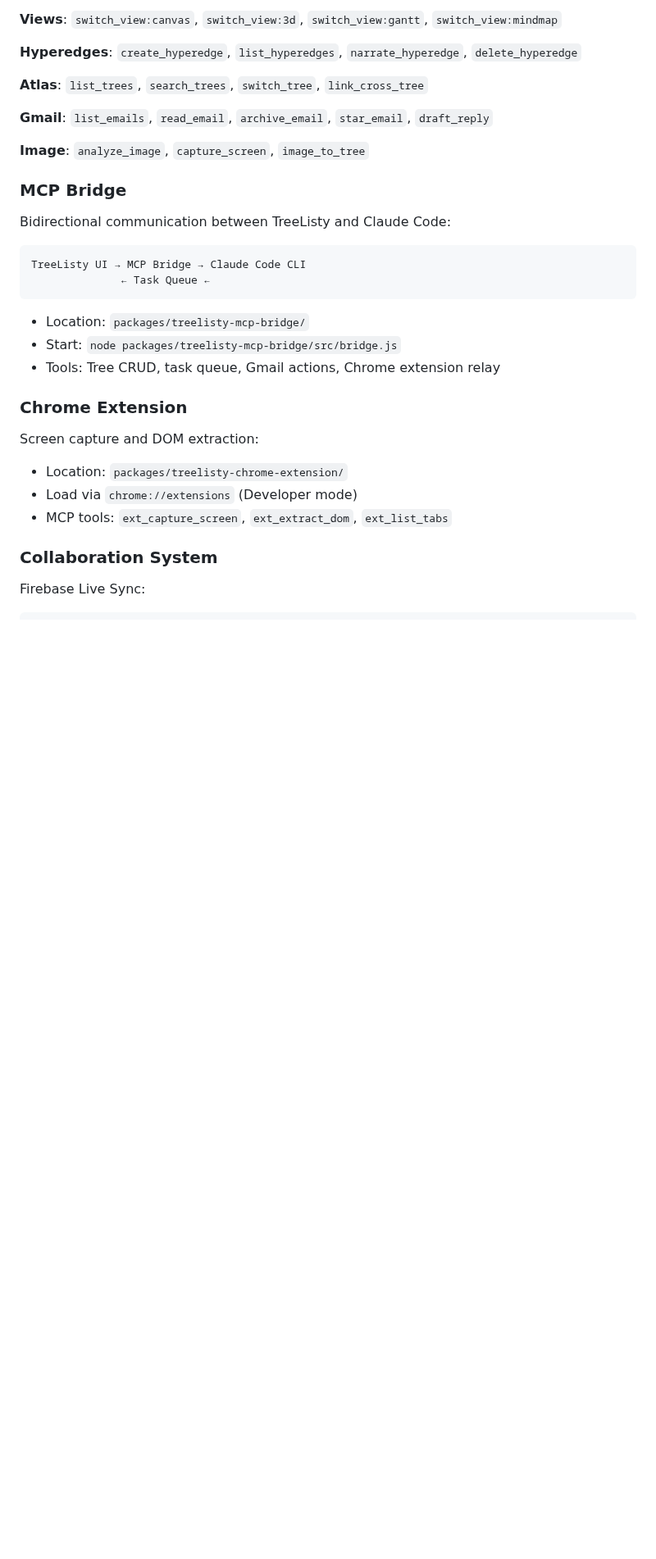
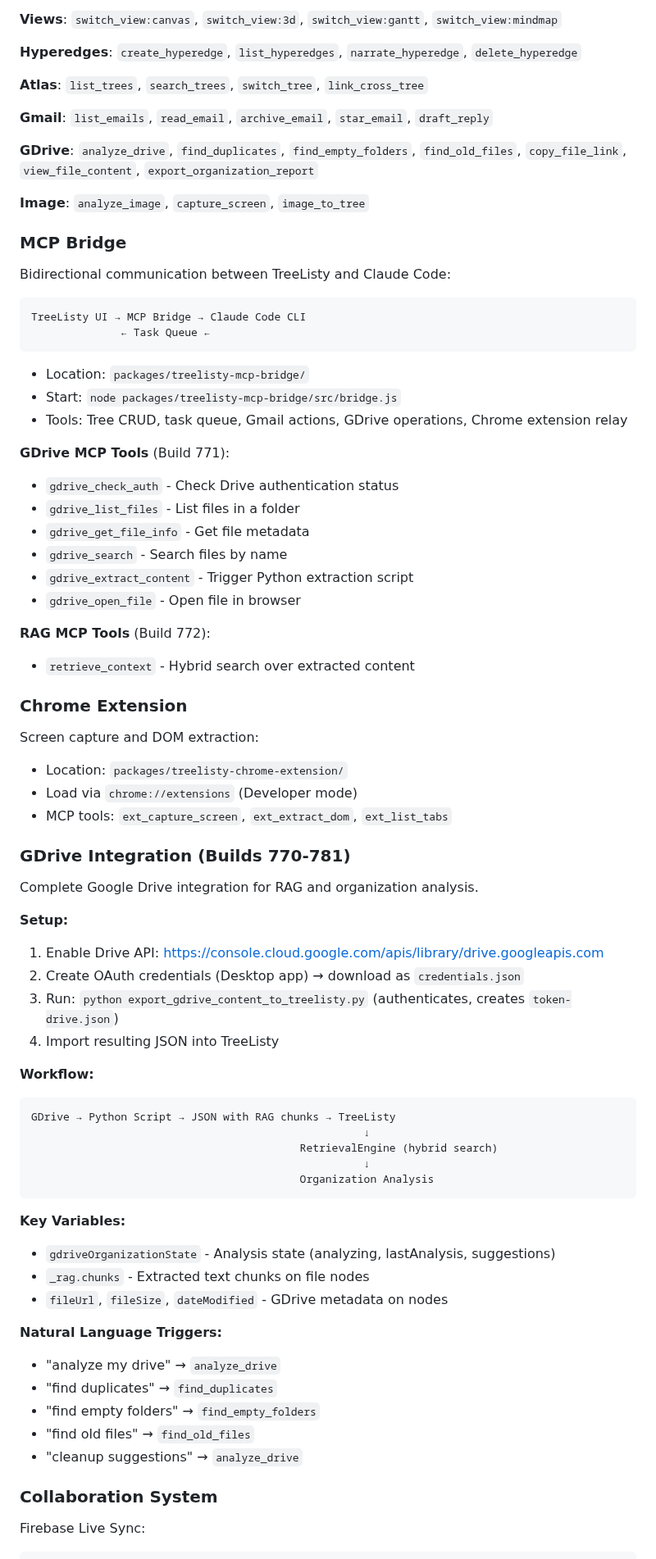
Before and after one commit to Prairie2Cloud/treelisty, a Markdown page: CLAUDE.md, the part around one of its changes. Shown at 82% size. Rendered like a GitHub page; blank space fills up the shorter version.

````diff
--- a/CLAUDE.md
+++ b/CLAUDE.md
@@ -327,6 +365,8 @@ TreeBeard is the AI assistant with 100+ commands organized by category:
 
 **Gmail**: `list_emails`, `read_email`, `archive_email`, `star_email`, `draft_reply`
 
+**GDrive**: `analyze_drive`, `find_duplicates`, `find_empty_folders`, `find_old_files`, `copy_file_link`, `view_file_content`, `export_organization_report`
+
 **Image**: `analyze_image`, `capture_screen`, `image_to_tree`
 
 ### MCP Bridge
@@ -339,7 +379,18 @@ TreeListy UI → MCP Bridge → Claude Code CLI
 
 - Location: `packages/treelisty-mcp-bridge/`
 - Start: `node packages/treelisty-mcp-bridge/src/bridge.js`
-- Tools: Tree CRUD, task queue, Gmail actions, Chrome extension relay
+- Tools: Tree CRUD, task queue, Gmail actions, GDrive operations, Chrome extension relay
+
+**GDrive MCP Tools** (Build 771):
+- `gdrive_check_auth` - Check Drive authentication status
+- `gdrive_list_files` - List files in a folder
+- `gdrive_get_file_info` - Get file metadata
+- `gdrive_search` - Search files by name
+- `gdrive_extract_content` - Trigger Python extraction script
+- `gdrive_open_file` - Open file in browser
+
+**RAG MCP Tools** (Build 772):
+- `retrieve_context` - Hybrid search over extracted content
 
 ### Chrome Extension
 
@@ -347,6 +398,37 @@ Screen capture and DOM extraction:
 - Location: `packages/treelisty-chrome-extension/`
 - Load via `chrome://extensions` (Developer mode)
 - MCP tools: `ext_capture_screen`, `ext_extract_dom`, `ext_list_tabs`
+
+### GDrive Integration (Builds 770-781)
+
+Complete Google Drive integration for RAG and organization analysis.
+
+**Setup:**
+1. Enable Drive API: https://console.cloud.google.com/apis/library/drive.googleapis.com
+2. Create OAuth credentials (Desktop app) → download as `credentials.json`
+3. Run: `python export_gdrive_content_to_treelisty.py` (authenticates, creates `token-drive.json`)
+4. Import resulting JSON into TreeListy
+
+**Workflow:**
+```
+GDrive → Python Script → JSON with RAG chunks → TreeListy
+                                                    ↓
+                                          RetrievalEngine (hybrid search)
+                                                    ↓
+                                          Organization Analysis
+```
+
+**Key Variables:**
+- `gdriveOrganizationState` - Analysis state (analyzing, lastAnalysis, suggestions)
+- `_rag.chunks` - Extracted text chunks on file nodes
+- `fileUrl`, `fileSize`, `dateModified` - GDrive metadata on nodes
+
+**Natural Language Triggers:**
+- "analyze my drive" → `analyze_drive`
+- "find duplicates" → `find_duplicates`
+- "find empty folders" → `find_empty_folders`
+- "find old files" → `find_old_files`
+- "cleanup suggestions" → `analyze_drive`
 
 ### Collaboration System
 
````
Also changed, not shown: other parts of CLAUDE.md (+41 -3 lines).
